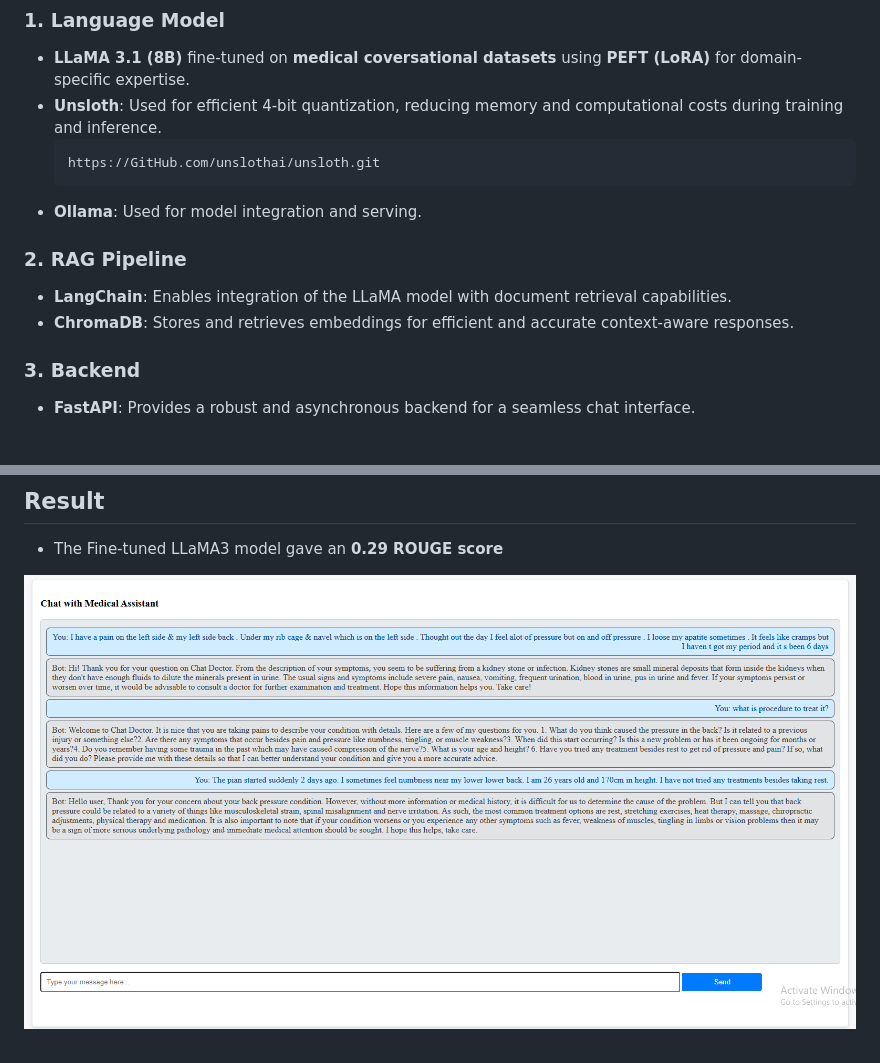
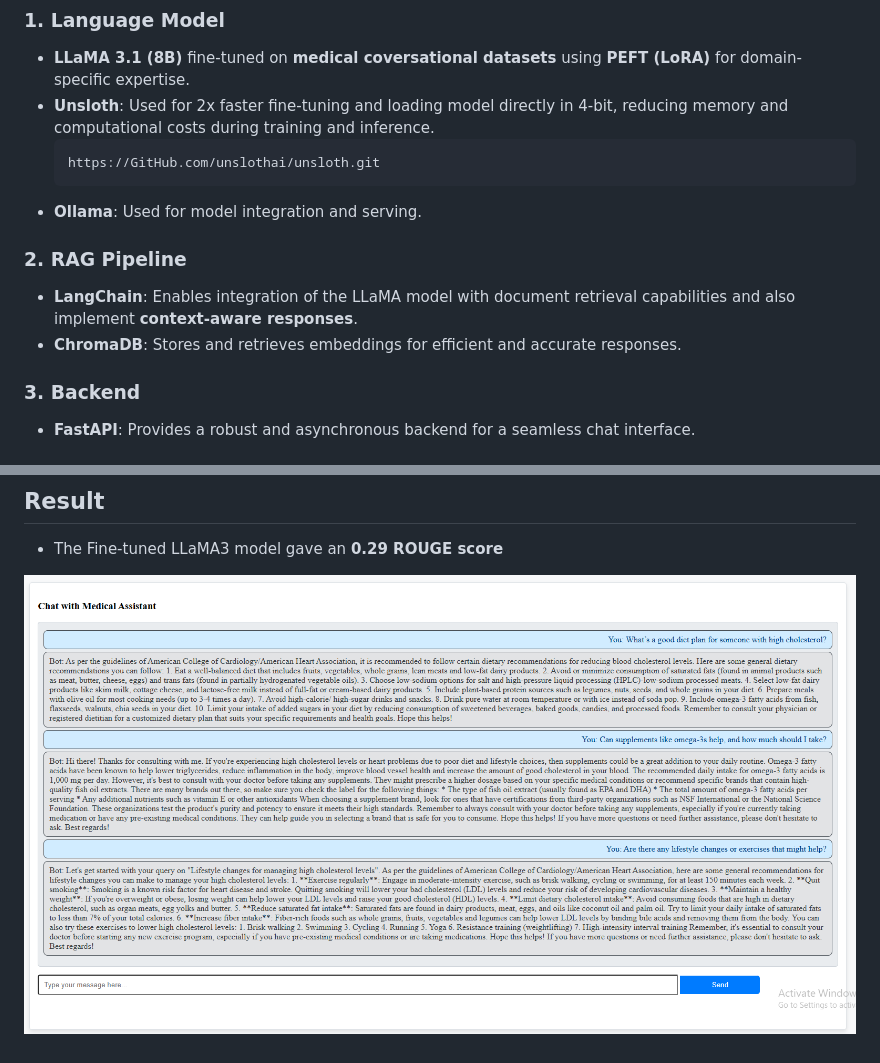
Before and after one commit to SathvikNayak123/Agentic-RAG, a Markdown page: README.md, 2 parts joined by grey strips. Drawn GitHub-style; pictures changed too: docs/Screenshot 2024-12-15 153236.png (deleted), docs/Screenshot 2024-12-16 160214.png (added).

````diff
--- a/README.md
+++ b/README.md
@@ -19,15 +19,15 @@ Built a RAG Medical Assistant with Fine-tuned Llama-3.1-8b model.
 
 ### 1. Language Model
 - **LLaMA 3.1 (8B)** fine-tuned on **medical coversational datasets** using **PEFT (LoRA)** for domain-specific expertise.
-- **Unsloth**: Used for efficient 4-bit quantization, reducing memory and computational costs during training and inference.
+- **Unsloth**: Used for 2x faster fine-tuning and loading model directly in 4-bit, reducing memory and computational costs during training and inference.
     ```bash
     https://GitHub.com/unslothai/unsloth.git
     ```
 - **Ollama**: Used for model integration and serving.
 
 ### 2. RAG Pipeline
-- **LangChain**: Enables integration of the LLaMA model with document retrieval capabilities.
-- **ChromaDB**: Stores and retrieves embeddings for efficient and accurate context-aware responses.
+- **LangChain**: Enables integration of the LLaMA model with document retrieval capabilities and also implement **context-aware responses**.
+- **ChromaDB**: Stores and retrieves embeddings for efficient and accurate responses.
 
 ### 3. Backend
 - **FastAPI**: Provides a robust and asynchronous backend for a seamless chat interface.
@@ -68,4 +68,4 @@ Built a RAG Medical Assistant with Fine-tuned Llama-3.1-8b model.
 
 - The Fine-tuned LLaMA3 model gave an **0.29 ROUGE score**
 
-![sample-chat](docs/Screenshot%202024-12-15%20153236.png)
+![sample-chat](docs/Screenshot%202024-12-16%20160214.png)
````
Also changed, not shown: 3 other files.
